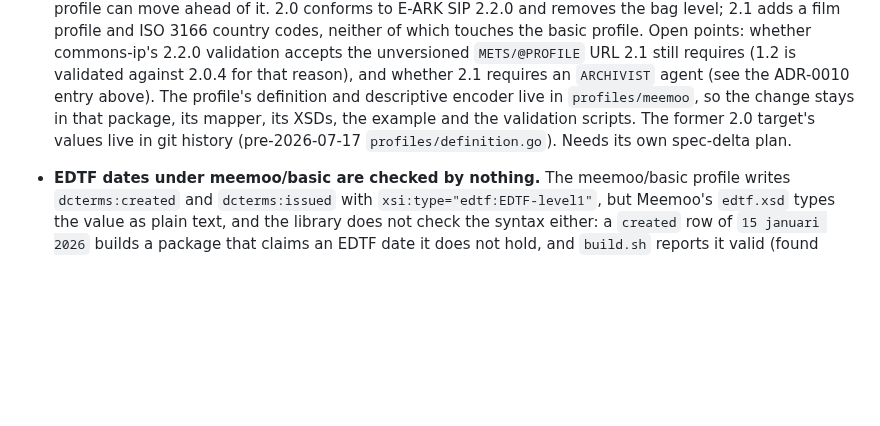
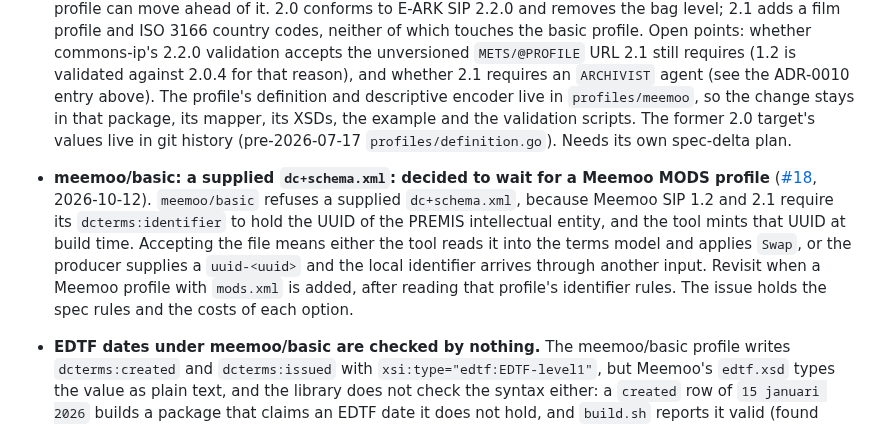
Before and after one commit to ugent-library/sip-creator, a Markdown page: docs/TODO.md, the part around the change. Drawn GitHub-style; blank space fills up the shorter version.

Commit message:
Changed: TODO.md records the decision to wait on a supplied dc+schema.xml under meemoo/basic, with a link to issue #18
Co-Authored-By: Claude Opus 5.5 <noreply@anthropic.com>

```diff
--- a/docs/TODO.md
+++ b/docs/TODO.md
@@ -15,6 +15,8 @@ These need a decision before they become plan work.
   - **The producer's file dates in the metadata.** Since 2026-10-06 every copied file keeps its source's modification time, in the package directory and in the zip entries; METS `file/@CREATED` stays the time of the copy, as CSIP defines it (commons-ip 2 writes the build time too). A file system attribute is lost again on the next careless copy, so the dates belong in the metadata as well, labeled for what they are. Two sources, both for the events design: (1) the modification time Siegfried records per file in its report (`modified`, next to the MD5 that binds it to the bytes), which `DecodeSiegfried` ignores; (2) the creation dates embedded in the files themselves (EXIF `DateTimeOriginal`, a PDF's creation date, a broadcast WAV's origination date), which come from a characterization report such as ExifTool's or FITS's, taken as a sidecar like Siegfried's (ADR-0009). A modification time is not a creation date: PREMIS `dateCreatedByApplication` fits the embedded dates, not the file system's. Neither CSIP, Meemoo 1.2 nor BagIt (RFC 8493, which records only paths and checksums) asks for any of this; it is preservation practice. A system that copies files from storage to scratch disk should set their modification times from the storage metadata first, or the date kept is the download time.
 
 - **Migrate meemoo/basic from Meemoo SIP 1.2 to 2.1.** The basic profile targets [1.2](https://developer.meemoo.be/docs/diginstroom/sip/1.2/) ([meemoo-12 plan](archive/meemoo-12.md)). Decided 2026-10-08: it moves to [2.1](https://developer.meemoo.be/docs/diginstroom/sip/2.1/), and 1.2 support is dropped. 2.0 is now stable and 2.1 a release candidate that Meemoo's ingest does not support yet; the tool is not in production use, so the profile can move ahead of it. 2.0 conforms to E-ARK SIP 2.2.0 and removes the bag level; 2.1 adds a film profile and ISO 3166 country codes, neither of which touches the basic profile. Open points: whether commons-ip's 2.2.0 validation accepts the unversioned `METS/@PROFILE` URL 2.1 still requires (1.2 is validated against 2.0.4 for that reason), and whether 2.1 requires an `ARCHIVIST` agent (see the ADR-0010 entry above). The profile's definition and descriptive encoder live in `profiles/meemoo`, so the change stays in that package, its mapper, its XSDs, the example and the validation scripts. The former 2.0 target's values live in git history (pre-2026-07-17 `profiles/definition.go`). Needs its own spec-delta plan.
+
+- **meemoo/basic: a supplied `dc+schema.xml`: decided to wait for a Meemoo MODS profile** ([#18](https://github.com/ugent-library/sip-creator/issues/18), 2026-10-12). `meemoo/basic` refuses a supplied `dc+schema.xml`, because Meemoo SIP 1.2 and 2.1 require its `dcterms:identifier` to hold the UUID of the PREMIS intellectual entity, and the tool mints that UUID at build time. Accepting the file means either the tool reads it into the terms model and applies `Swap`, or the producer supplies a `uuid-<uuid>` and the local identifier arrives through another input. Revisit when a Meemoo profile with `mods.xml` is added, after reading that profile's identifier rules. The issue holds the spec rules and the costs of each option.
 
 - **EDTF dates under meemoo/basic are checked by nothing.** The meemoo/basic profile writes `dcterms:created` and `dcterms:issued` with `xsi:type="edtf:EDTF-level1"`, but Meemoo's `edtf.xsd` types the value as plain text, and the library does not check the syntax either: a `created` row of `15 januari 2026` builds a package that claims an EDTF date it does not hold, and `build.sh` reports it valid (found 2026-10-06). The input specification describes the value as "a year or an ISO date". Before deciding whether the library checks the syntax, find out what Meemoo's ingest does with such a value: whether it rejects the package or stores the value as given. If it rejects the package, check EDTF level 1 in `Terms.Validate`, so the CLI reports it with its line. If it accepts it, the check is a question of data quality.
 
```
